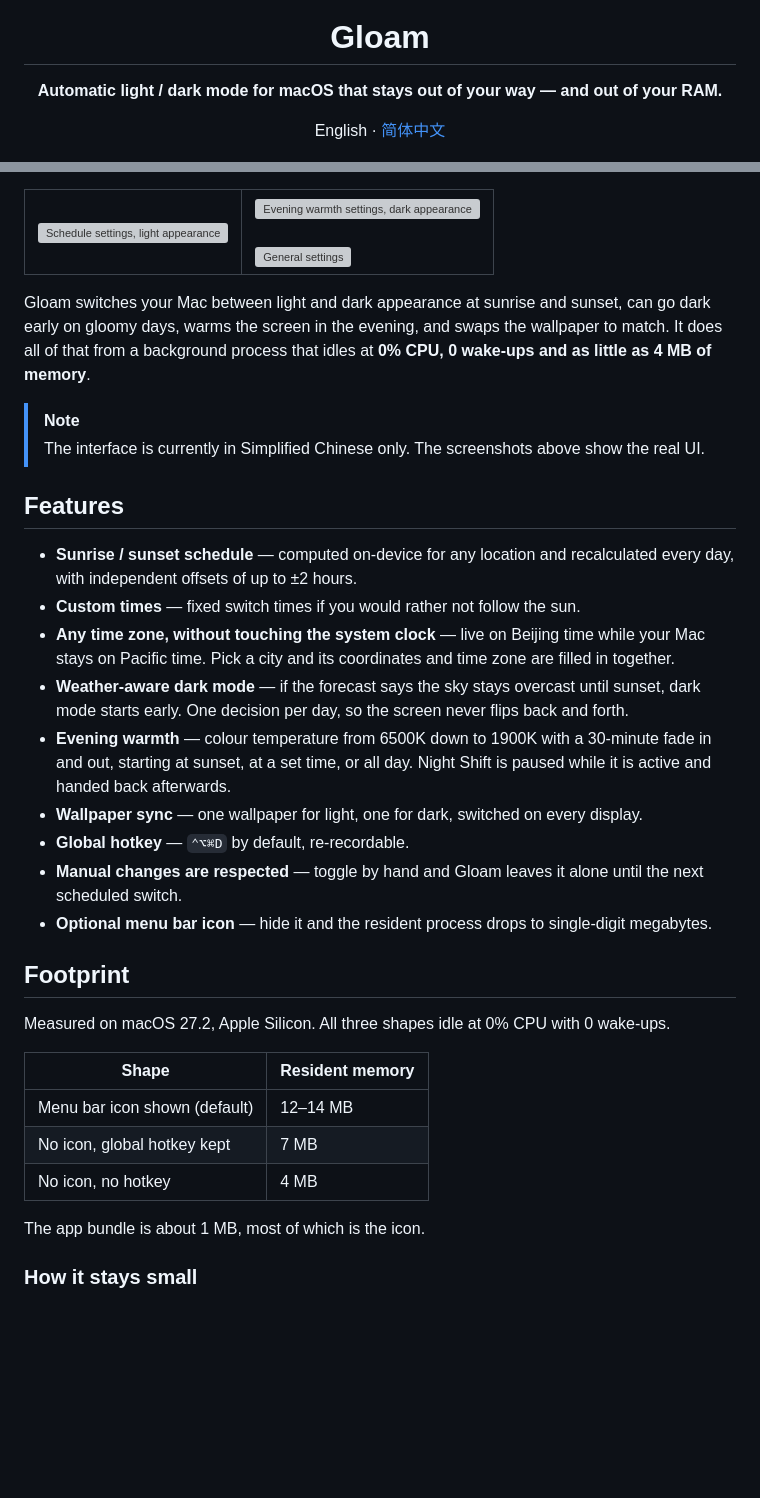
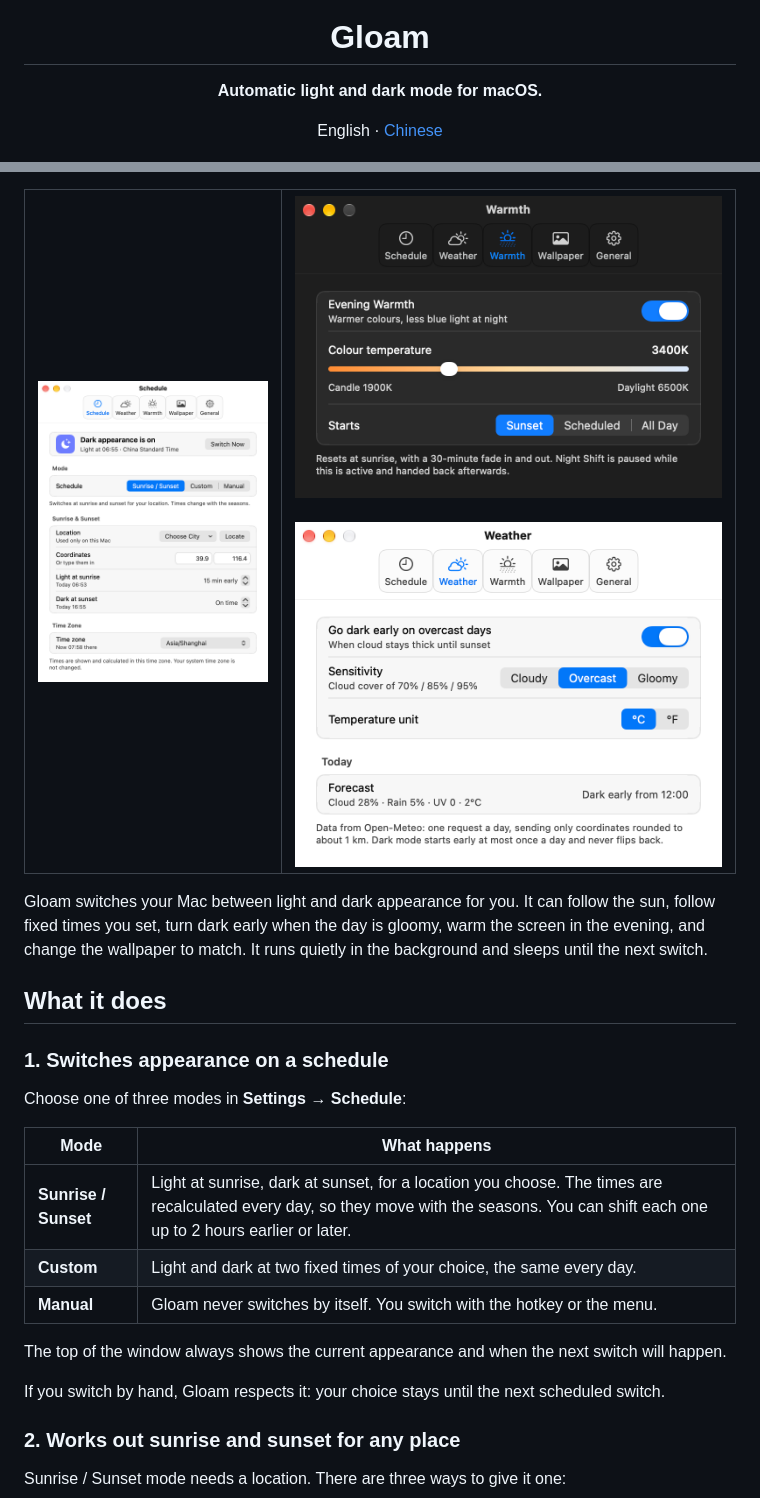
Before and after one commit to guangzhaoli/Gloam, a Markdown page: README.md, 2 parts joined by grey strips. Rendered like a GitHub page; pictures changed too: assets/en/schedule-light.png (added), assets/en/warmth-dark.png (added), assets/en/weather-light.png (added); blank space fills up the shorter version; grey boxes are pictures that could not be loaded.

```diff
--- a/README.md
+++ b/README.md
@@ -4,9 +4,9 @@
 
 # Gloam
 
-**Automatic light / dark mode for macOS that stays out of your way — and out of your RAM.**
+**Automatic light and dark mode for macOS.**
 
-English · [简体中文](README.zh-CN.md)
+English · [Chinese](README.zh-CN.md)
 
 ![macOS 13+](https://img.shields.io/badge/macOS-13%2B-000000?logo=apple&logoColor=white)
 ![Swift](https://img.shields.io/badge/Swift-single%20binary-F05138?logo=swift&logoColor=white)
@@ -17,39 +16,30 @@ English · [简体中文](README.zh-CN.md)
 
 <table>
   <tr>
-    <td><img src="assets/schedule-light.png" alt="Schedule settings, light appearance"></td>
-    <td><img src="assets/warmth-dark.png" alt="Evening warmth settings, dark appearance"><br><br><img src="assets/general-light.png" alt="General settings"></td>
+    <td><img src="assets/en/schedule-light.png" alt="Schedule settings"></td>
+    <td><img src="assets/en/warmth-dark.png" alt="Evening warmth settings"><br><br><img src="assets/en/weather-light.png" alt="Weather settings"></td>
   </tr>
 </table>
 
-Gloam switches your Mac between light and dark appearance at sunrise and sunset, can go dark early on gloomy days, warms the screen in the evening, and swaps the wallpaper to match. It does all of that from a background process that idles at **0% CPU, 0 wake-ups and as little as 4 MB of memory**.
+Gloam switches your Mac between light and dark appearance for you. It can follow the sun, follow fixed times you set, turn dark early when the day is gloomy, warm the screen in the evening, and change the wallpaper to match. It runs quietly in the background and sleeps until the next switch.
 
-> [!NOTE]
-> The interface is currently in Simplified Chinese only. The screenshots above show the real UI.
+## What it does
 
-## Features
+### 1. Switches appearance on a schedule
 
-- **Sunrise / sunset schedule** — computed on-device for any location and recalculated every day, with independent offsets of up to ±2 hours.
-- **Custom times** — fixed switch times if you would rather not follow the sun.
-- **Any time zone, without touching the system clock** — live on Beijing time while your Mac stays on Pacific time. Pick a city and its coordinates and time zone are filled in together.
-- **Weather-aware dark mode** — if the forecast says the sky stays overcast until sunset, dark mode starts early. One decision per day, so the screen never flips back and forth.
-- **Evening warmth** — colour temperature from 6500K down to 1900K with a 30-minute fade in and out, starting at sunset, at a set time, or all day. Night Shift is paused while it is active and handed back afterwards.
-- **Wallpaper sync** — one wallpaper for light, one for dark, switched on every display.
-- **Global hotkey** — `⌃⌥⌘D` by default, re-recordable.
-- **Manual changes are respected** — toggle by hand and Gloam leaves it alone until the next scheduled switch.
-- **Optional menu bar icon** — hide it and the resident process drops to single-digit megabytes.
+Choose one of three modes in **Settings → Schedule**:
 
-## Footprint
+| Mode | What happens |
+|---|---|
+| **Sunrise / Sunset** | Light at sunrise, dark at sunset, for a location you choose. The times are recalculated every day, so they move with the seasons. You can shift each one up to 2 hours earlier or later. |
+| **Custom** | Light and dark at two fixed times of your choice, the same every day. |
+| **Manual** | Gloam never switches by itself. You switch with the hotkey or the menu. |
 
-Measured on macOS 27.2, Apple Silicon. All three shapes idle at 0% CPU with 0 wake-ups.
+The top of the window always shows the current appearance and when the next switch will happen.
 
-| Shape | Resident memory |
-|---|---|
-| Menu bar icon shown (default) | 12–14 MB |
-| No icon, global hotkey kept | 7 MB |
-| No icon, no hotkey | 4 MB |
+If you switch by hand, Gloam respects it: your choice stays until the next scheduled switch.
 
-The app bundle is about 1 MB, most of which is the icon.
+### 2. Works out sunrise and sunset for any place
 
-### How it stays small
+Sunrise / Sunset mode needs a location. There are three ways to give it one:
 
```
Also changed, not shown: other parts of README.md (+64 -52 lines), README.zh-CN.md (+78 -71 lines), assets/zh/schedule-light.png (added), assets/zh/warmth-dark.png (added), assets/zh/weather-light.png (added).
